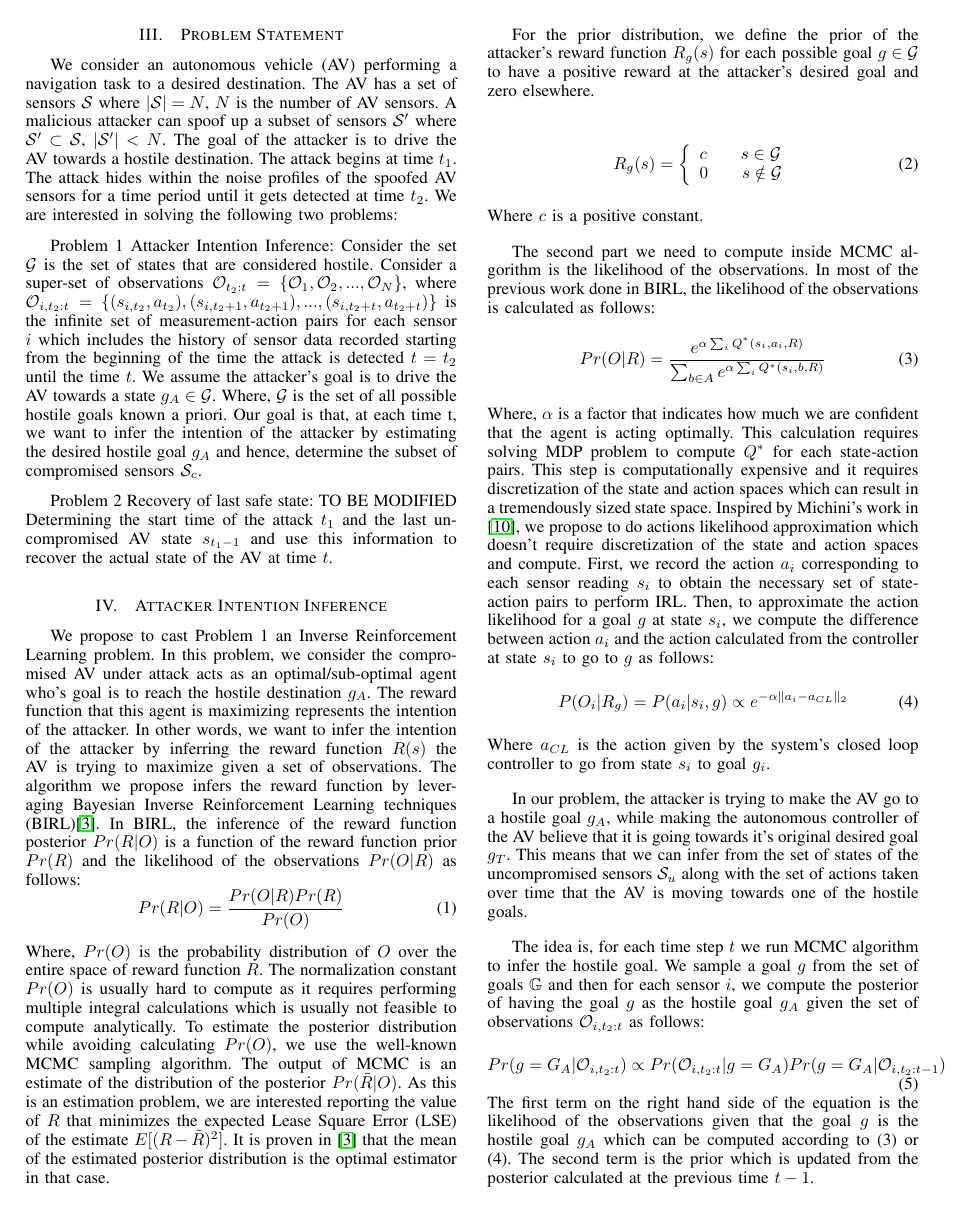
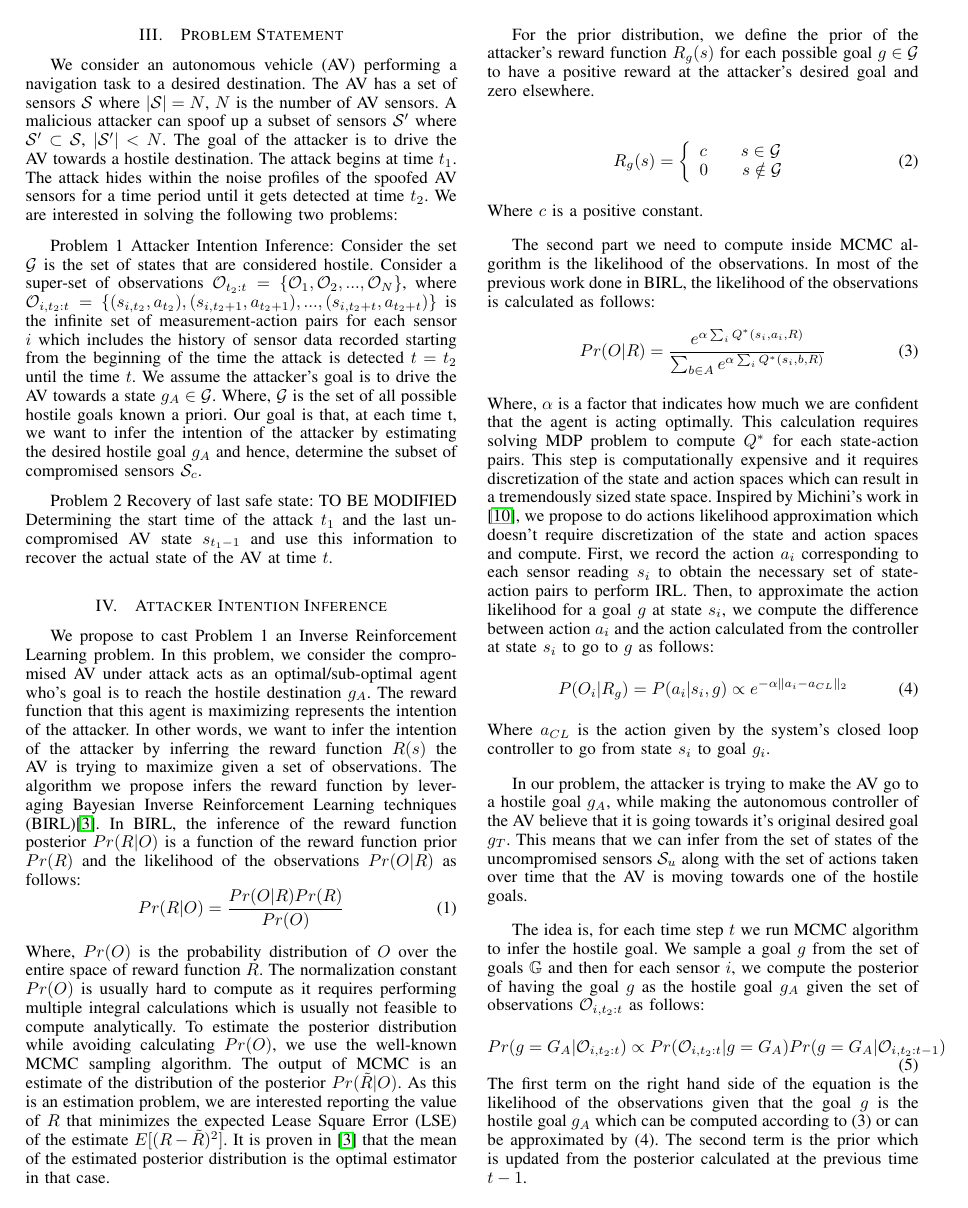
Before and after one commit to jiankangren/ICCPS-2018, a LaTeX paper (main.tex): page 3 of 4. Compiled offline with pdfLaTeX.

Commit message:
modified method

```diff
--- a/main.tex
+++ b/main.tex
@@ -484,7 +484,7 @@ In our problem, the attacker is trying to make the AV go to a hostile goal $g_A$
 The idea is, for each time step $t$ we run MCMC algorithm to infer the hostile goal. We sample a goal $g$ from the set of goals $\mathbb{G}$ and then for each sensor $i$, we compute the posterior of having the goal $g$ as the hostile goal $g_A$ given the set of observations $\mathcal{O}_{i,t_2:t}$ as follows:
 \begin{equation} Pr(g=G_A|\mathcal{O}_{i,t_2:t}) \propto Pr(\mathcal{O}_{i,t_2:t} | g = G_A) Pr(g=G_A|\mathcal{O}_{i,t_2:t-1})
 \end{equation}
-The first term on the right hand side of the equation is the likelihood of the observations given that the goal $g$ is the hostile goal $g_A$ which can be computed according to (3) or (4). The second term is the prior which is updated from the posterior calculated at the previous time $t-1$.
+The first term on the right hand side of the equation is the likelihood of the observations given that the goal $g$ is the hostile goal $g_A$ which can be computed according to (3) or can be approximated by (4). The second term is the prior which is updated from the posterior calculated at the previous time $t-1$.
 %\begin{algorithm}
 %    %\SetKwInOut{Input}{Input}
 %    %\SetKwInOut{Output}{Output}
```
